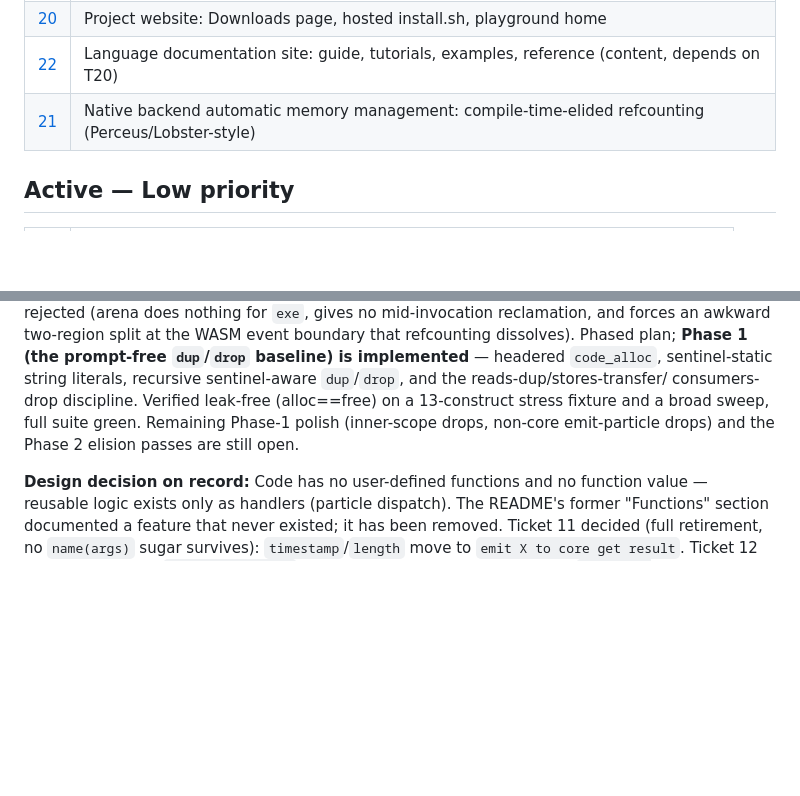
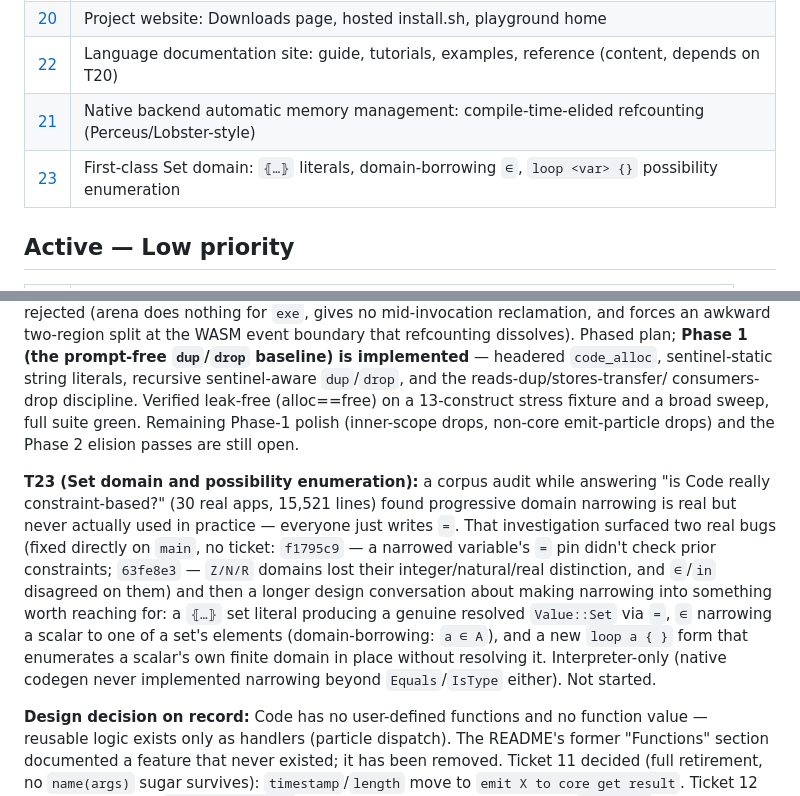
Before and after one commit to codelovesme/code, a Markdown page: docs/tickets/README.md, 2 parts joined by grey strips. GitHub-like rendering; blank space fills up the shorter version.

Commit message:
docs: T23 — Set domain design (⦃…⦄ literals, ∈ domain-borrowing, loop a {})
Records the design from an extended conversation with the owner about
turning constraint narrowing — real in the interpreter but unused by
every example app audited — into something worth reaching for: a set
literal that resolves to a genuine Value (via =), ∈ narrowing a scalar
to one of its elements without resolving (domain-borrowing across
variables), and a new loop form that enumerates a scalar's own finite
domain in place. Not started — this is the plan, not the implementation.

```diff
--- a/docs/tickets/README.md
+++ b/docs/tickets/README.md
@@ -48,6 +48,7 @@ _(none right now)_
 | [20](medium/20-project-website-distribution-channel.md) | Project website: Downloads page, hosted install.sh, playground home |
 | [22](medium/22-language-documentation-site.md) | Language documentation site: guide, tutorials, examples, reference (content, depends on T20) |
 | [21](medium/21-native-backend-memory-management.md) | Native backend automatic memory management: compile-time-elided refcounting (Perceus/Lobster-style) |
+| [23](medium/23-set-domain-and-possibility-enumeration.md) | First-class Set domain: `⦃…⦄` literals, domain-borrowing `∈`, `loop <var> {}` possibility enumeration |
 
 ## Active — Low priority
 
@@ -116,6 +117,21 @@ stress fixture and a broad sweep, full suite green. Remaining Phase-1 polish
 (inner-scope drops, non-core emit-particle drops) and the Phase 2 elision passes
 are still open.
 
+**T23 (Set domain and possibility enumeration):** a corpus audit while
+answering "is Code really constraint-based?" (30 real apps, 15,521 lines)
+found progressive domain narrowing is real but never actually used in
+practice — everyone just writes `=`. That investigation surfaced two real
+bugs (fixed directly on `main`, no ticket: `f1795c9` — a narrowed variable's
+`=` pin didn't check prior constraints; `63fe8e3` — `Z/N/R` domains lost
+their integer/natural/real distinction, and `∈`/`in` disagreed on them) and
+then a longer design conversation about making narrowing into something
+worth reaching for: a `⦃…⦄` set literal producing a genuine resolved
+`Value::Set` via `=`, `∈` narrowing a scalar to one of a set's elements
+(domain-borrowing: `a ∈ A`), and a new `loop a { }` form that enumerates a
+scalar's own finite domain in place without resolving it. Interpreter-only
+(native codegen never implemented narrowing beyond `Equals`/`IsType` either).
+Not started.
+
 **Design decision on record:** Code has no user-defined functions and no
 function value — reusable logic exists only as handlers (particle dispatch).
 The README's former "Functions" section documented a feature that never
```
Also changed, not shown: 1 other file.
